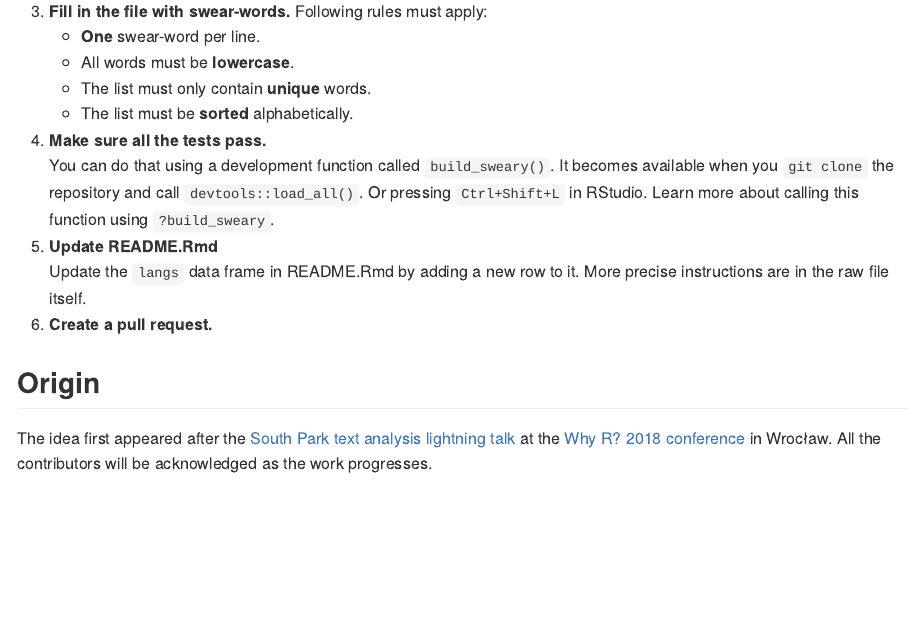
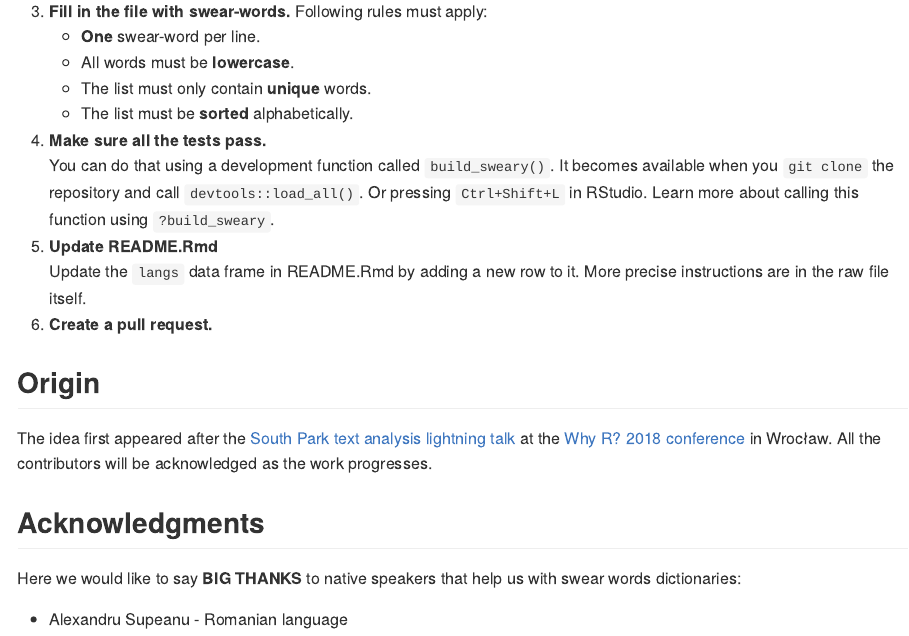
Before and after one commit to pdrhlik/sweary, an R Markdown document (README.Rmd): the page in a window 1100 px wide, from 1880 px down. Rendered offline with R 4.5, knitr and Pandoc, with nearby package versions; some code elsewhere in the file could not run offline; badge pictures from the web are left out.

Commit message:
Updated Acknowledgments in README close #23

```diff
--- a/README.Rmd
+++ b/README.Rmd
@@ -95,3 +95,9 @@ If you are not comfortable with `git` and pull requests, you can just follow ste
 ## Origin
 
 The idea first appeared after the [South Park text analysis lightning talk](https://github.com/pdrhlik/southparktalk-whyr2018) at the [Why R? 2018 conference](http://whyr2018.pl/) in Wrocław. All the contributors will be acknowledged as the work progresses.
+
+## Acknowledgments
+
+Here we would like to say **BIG THANKS** to native speakers that help us with swear words dictionaries:
+
+* Alexandru Supeanu - Romanian language
```
